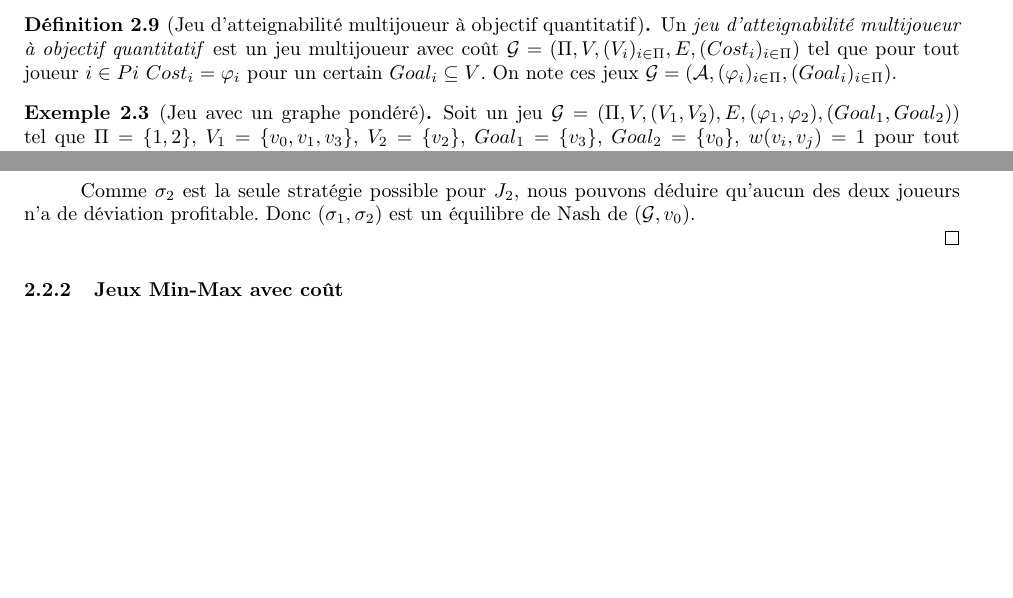
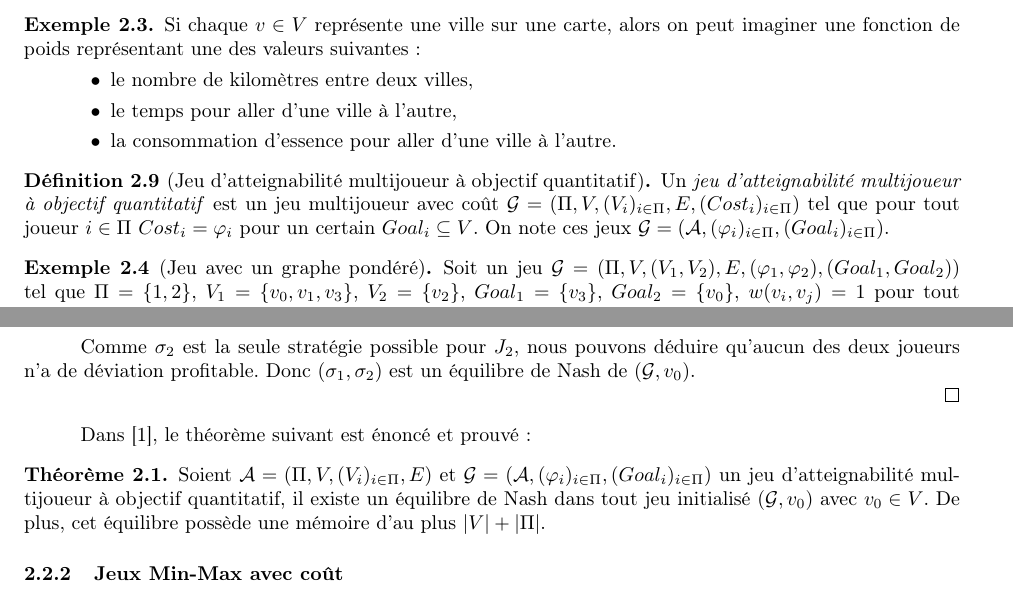
Before and after one commit to AlineGoeminne/projet-MA1, a LaTeX document (rapport/main.tex, which reads rapport/MultiplayerCostGame.tex): two parts of pages 12 and 13 of 27, joined at a grey line, cut at the place of the change, the shorter picture padded with empty space. Compiled offline with pdfLaTeX.

Commit message:
rajout d'exemple de fonction de poids + existence d'EN à petite mémoire dans le cas des jeux d'atteignabilité multijoueur avec objectif quantitatif

```diff
--- a/rapport/MultiplayerCostGame.tex
+++ b/rapport/MultiplayerCostGame.tex
@@ -47,11 +47,21 @@
 \end{defi}
+
+\begin{exemple}
+	Si chaque $v \in V$ représente une ville sur une carte, alors on peut imaginer une fonction de poids représentant une des valeurs suivantes:
+	\begin{enumerate}
+		\item [$\bullet$] le nombre de kilomètres entre deux villes,
+		\item [$\bullet$] le temps pour aller d'une ville à l'autre,
+		\item [$\bullet$] la consommation d'essence pour aller d'une ville à l'autre.
+	\end{enumerate}
+\end{exemple}
+
 
 
 %DEFINITION: jeu d'atteignabilité multijoueur à objectif quantitatif
 
 \begin{defi}[Jeu d'atteignabilité multijoueur à objectif quantitatif]
 
-	Un \textit{jeu d'atteignabilité multijoueur à objectif quantitatif} est un jeu multijoueur avec coût $\mathcal{G} = (\Pi ,V ,(V_{i})_{i \in \Pi} ,E ,(Cost_{i})_{i \in \Pi})$ tel que pour tout joueur $i \in Pi$ $Cost_{i} = \varphi _{i}$ pour un certain $Goal _{i} \subseteq V$.
+	Un \textit{jeu d'atteignabilité multijoueur à objectif quantitatif} est un jeu multijoueur avec coût $\mathcal{G} = (\Pi ,V ,(V_{i})_{i \in \Pi} ,E ,(Cost_{i})_{i \in \Pi})$ tel que pour tout joueur $i \in \Pi$ $Cost_{i} = \varphi _{i}$ pour un certain $Goal _{i} \subseteq V$.
 	On note ces jeux $\mathcal{G} = (\mathcal{A},(\varphi _{i})_{i\in \Pi},(Goal_{i})_{i \in \Pi})$.
 \end{defi}
 
@@ -92,3 +102,11 @@
 %EXEMPLE D'EN
 
 \input{exempleEN1}
+
+% Résultat d'existence d'un équilibre de Nash à petite mémoire
+
+ Dans~\cite{DBLP:conf/lfcs/BrihayePS13}, le théorème suivant est énoncé et prouvé:
+
+\begin{thm}
+	Soient $\mathcal{A} = (\Pi, V, (V_{i})_{i \in \Pi}, E)$ et $\mathcal{G} = (\mathcal{A},(\varphi _{i})_{i \in \Pi}, (Goal_{i})_{i \in \Pi})$ un jeu d'atteignabilité multijoueur à objectif quantitatif, il existe un équilibre de Nash dans tout jeu initialisé ($\mathcal{G},v_{0}$) avec $v_{0}\in V$. De plus, cet équilibre possède une mémoire d'au plus $|V| + |\Pi|$.
+\end{thm}
```
Also changed, not shown: rapport/MultiplayerCostGame.tex (2 more changed lines).
